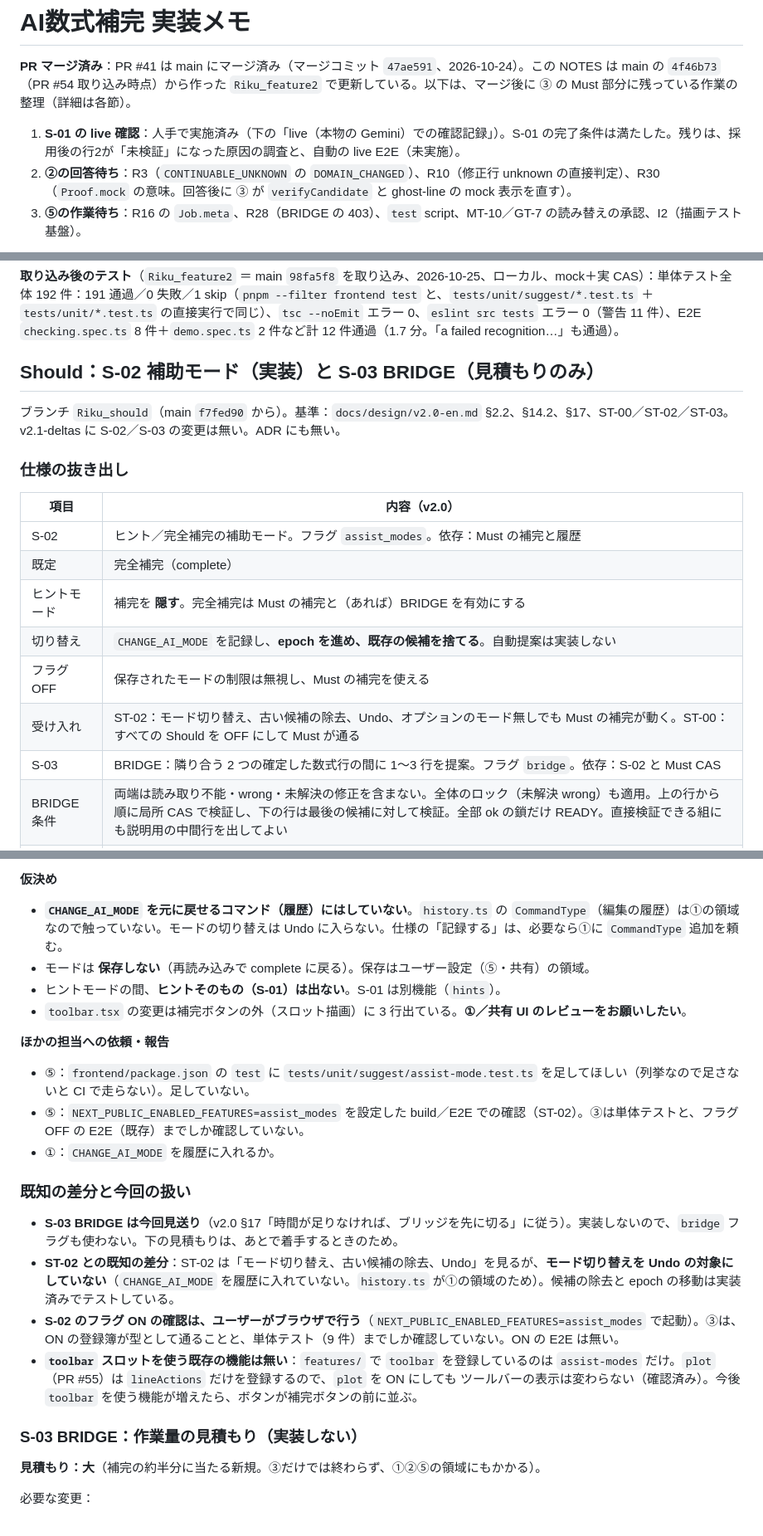
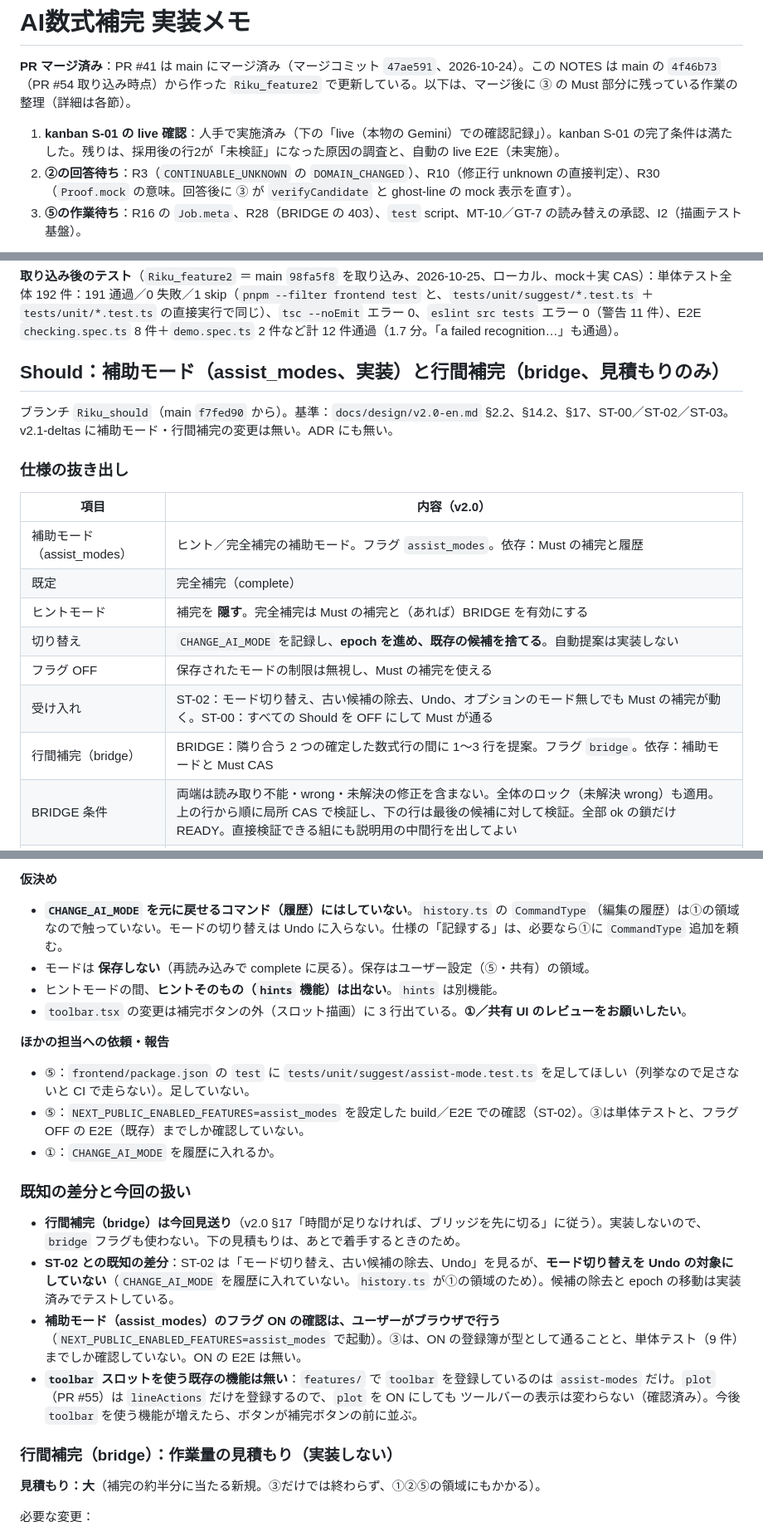
Before and after one commit to jphacks/ng_2616, a Markdown page: docs/tasks/AI_COMPLETION_NOTES.md, 3 parts joined by grey strips. Shown at 83% size. GitHub-like rendering.

Commit message:
M-06: NOTES の番号を整理。設計書の Should は機能名で書き、kanban のタスク ID には kanban を付ける
Co-Authored-By: Claude Sonnet 5.5 <noreply@anthropic.com>

```diff
--- a/docs/tasks/AI_COMPLETION_NOTES.md
+++ b/docs/tasks/AI_COMPLETION_NOTES.md
@@ -2,7 +2,7 @@
 
 **PR マージ済み**：PR #41 は main にマージ済み（マージコミット `47ae591`、2026-10-24）。この NOTES は main の `4f46b73`（PR #54 取り込み時点）から作った `Riku_feature2` で更新している。以下は、マージ後に ③ の Must 部分に残っている作業の整理（詳細は各節）。
 
-1. **S-01 の live 確認**：人手で実施済み（下の「live（本物の Gemini）での確認記録」）。S-01 の完了条件は満たした。残りは、採用後の行2が「未検証」になった原因の調査と、自動の live E2E（未実施）。
+1. **kanban S-01 の live 確認**：人手で実施済み（下の「live（本物の Gemini）での確認記録」）。kanban S-01 の完了条件は満たした。残りは、採用後の行2が「未検証」になった原因の調査と、自動の live E2E（未実施）。
 2. **②の回答待ち**：R3（`CONTINUABLE_UNKNOWN` の `DOMAIN_CHANGED`）、R10（修正行 unknown の直接判定）、R30（`Proof.mock` の意味。回答後に ③ が `verifyCandidate` と ghost-line の mock 表示を直す）。
 3. **⑤の作業待ち**：R16 の `Job.meta`、R28（BRIDGE の 403）、`test` script、MT-10／GT-7 の読み替えの承認、I2（描画テスト基盤）。
 
@@ -164,21 +164,21 @@ npx playwright test tests/e2e/demo.spec.ts tests/e2e/checking.spec.ts      # 約
 
 **取り込み後のテスト**（`Riku_feature2` ＝ main `98fa5f8` を取り込み、2026-10-25、ローカル、mock＋実 CAS）：単体テスト全体 192 件：191 通過／0 失敗／1 skip（`pnpm --filter frontend test` と、`tests/unit/suggest/*.test.ts` ＋ `tests/unit/*.test.ts` の直接実行で同じ）、`tsc --noEmit` エラー 0、`eslint src tests` エラー 0（警告 11 件）、E2E `checking.spec.ts` 8 件＋`demo.spec.ts` 2 件など計 12 件通過（1.7 分。「a failed recognition…」も通過）。
 
-## Should：S-02 補助モード（実装）と S-03 BRIDGE（見積もりのみ）
+## Should：補助モード（assist_modes、実装）と行間補完（bridge、見積もりのみ）
 
-ブランチ `Riku_should`（main `f7fed90` から）。基準：`docs/design/v2.0-en.md` §2.2、§14.2、§17、ST-00／ST-02／ST-03。v2.1-deltas に S-02／S-03 の変更は無い。ADR にも無い。
+ブランチ `Riku_should`（main `f7fed90` から）。基準：`docs/design/v2.0-en.md` §2.2、§14.2、§17、ST-00／ST-02／ST-03。v2.1-deltas に補助モード・行間補完の変更は無い。ADR にも無い。
 
 ### 仕様の抜き出し
 
 | 項目 | 内容（v2.0） |
 | --- | --- |
-| S-02 | ヒント／完全補完の補助モード。フラグ `assist_modes`。依存：Must の補完と履歴 |
+| 補助モード（assist_modes） | ヒント／完全補完の補助モード。フラグ `assist_modes`。依存：Must の補完と履歴 |
 | 既定 | 完全補完（complete） |
 | ヒントモード | 補完を **隠す**。完全補完は Must の補完と（あれば）BRIDGE を有効にする |
 | 切り替え | `CHANGE_AI_MODE` を記録し、**epoch を進め、既存の候補を捨てる**。自動提案は実装しない |
 | フラグ OFF | 保存されたモードの制限は無視し、Must の補完を使える |
 | 受け入れ | ST-02：モード切り替え、古い候補の除去、Undo、オプションのモード無しでも Must の補完が動く。ST-00：すべての Should を OFF にして Must が通る |
-| S-03 | BRIDGE：隣り合う 2 つの確定した数式行の間に 1〜3 行を提案。フラグ `bridge`。依存：S-02 と Must CAS |
+| 行間補完（bridge） | BRIDGE：隣り合う 2 つの確定した数式行の間に 1〜3 行を提案。フラグ `bridge`。依存：補助モードと Must CAS |
 | BRIDGE 条件 | 両端は読み取り不能・wrong・未解決の修正を含まない。全体のロック（未解決 wrong）も適用。上の行から順に局所 CAS で検証し、下の行は最後の候補に対して検証。全部 ok の鎖だけ READY。直接検証できる組にも説明用の中間行を出してよい |
 | BRIDGE 採用 | 挿入は **1 コマンド**。下の行以降の親リンクと検証を更新し、再検証が終わるまで補完をロック。Undo 1 回で挿入行・親リンク・以前の判定を戻す |
 | bridge が OFF | Must の suggest に `mode=BRIDGE` が来たら `FEATURE_DISABLED` |
@@ -203,7 +203,7 @@ npx playwright test tests/e2e/demo.spec.ts tests/e2e/checking.spec.ts      # 約
 **仮決め**
 - **`CHANGE_AI_MODE` を元に戻せるコマンド（履歴）にはしていない**。`history.ts` の `CommandType`（編集の履歴）は①の領域なので触っていない。モードの切り替えは Undo に入らない。仕様の「記録する」は、必要なら①に `CommandType` 追加を頼む。
 - モードは **保存しない**（再読み込みで complete に戻る）。保存はユーザー設定（⑤・共有）の領域。
-- ヒントモードの間、**ヒントそのもの（S-01）は出ない**。S-01 は別機能（`hints`）。
+- ヒントモードの間、**ヒントそのもの（`hints` 機能）は出ない**。`hints` は別機能。
 - `toolbar.tsx` の変更は補完ボタンの外（スロット描画）に 3 行出ている。**①／共有 UI のレビューをお願いしたい**。
 
 **ほかの担当への依頼・報告**
@@ -212,12 +212,12 @@ npx playwright test tests/e2e/demo.spec.ts tests/e2e/checking.spec.ts      # 約
 - ①：`CHANGE_AI_MODE` を履歴に入れるか。
 
 ### 既知の差分と今回の扱い
-- **S-03 BRIDGE は今回見送り**（v2.0 §17「時間が足りなければ、ブリッジを先に切る」に従う）。実装しないので、`bridge` フラグも使わない。下の見積もりは、あとで着手するときのため。
+- **行間補完（bridge）は今回見送り**（v2.0 §17「時間が足りなければ、ブリッジを先に切る」に従う）。実装しないので、`bridge` フラグも使わない。下の見積もりは、あとで着手するときのため。
 - **ST-02 との既知の差分**：ST-02 は「モード切り替え、古い候補の除去、Undo」を見るが、**モード切り替えを Undo の対象にしていない**（`CHANGE_AI_MODE` を履歴に入れていない。`history.ts` が①の領域のため）。候補の除去と epoch の移動は実装済みでテストしている。
-- **S-02 のフラグ ON の確認は、ユーザーがブラウザで行う**（`NEXT_PUBLIC_ENABLED_FEATURES=assist_modes` で起動）。③は、ON の登録簿が型として通ることと、単体テスト（9 件）までしか確認していない。ON の E2E は無い。
+- **補助モード（assist_modes）のフラグ ON の確認は、ユーザーがブラウザで行う**（`NEXT_PUBLIC_ENABLED_FEATURES=assist_modes` で起動）。③は、ON の登録簿が型として通ることと、単体テスト（9 件）までしか確認していない。ON の E2E は無い。
 - **`toolbar` スロットを使う既存の機能は無い**：`features/` で `toolbar` を登録しているのは `assist-modes` だけ。`plot`（PR #55）は `lineActions` だけを登録するので、`plot` を ON にしても ツールバーの表示は変わらない（確認済み）。今後 `toolbar` を使う機能が増えたら、ボタンが補完ボタンの前に並ぶ。
 
-### S-03 BRIDGE：作業量の見積もり（実装しない）
+### 行間補完（bridge）：作業量の見積もり（実装しない）
 
 **見積もり：大**（補完の約半分に当たる新規。③だけでは終わらず、①②⑤の領域にもかかる）。
 
```
Also changed, not shown: other parts of docs/tasks/AI_COMPLETION_NOTES.md (+8 -8 lines).
